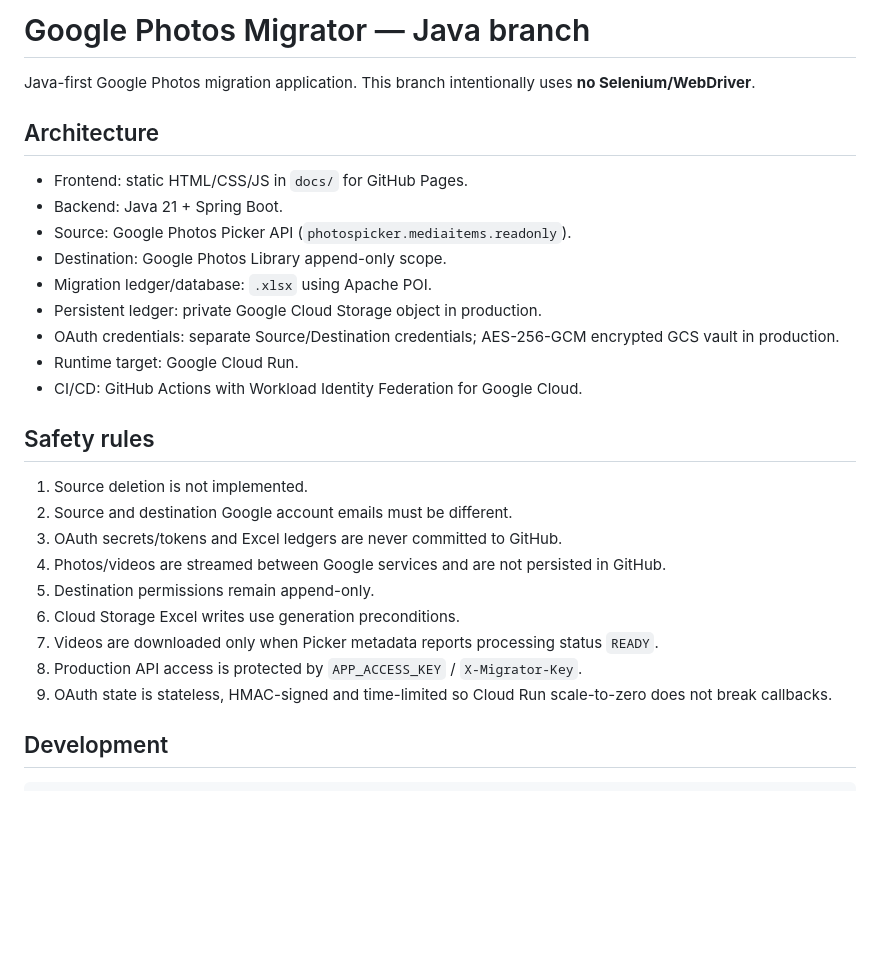
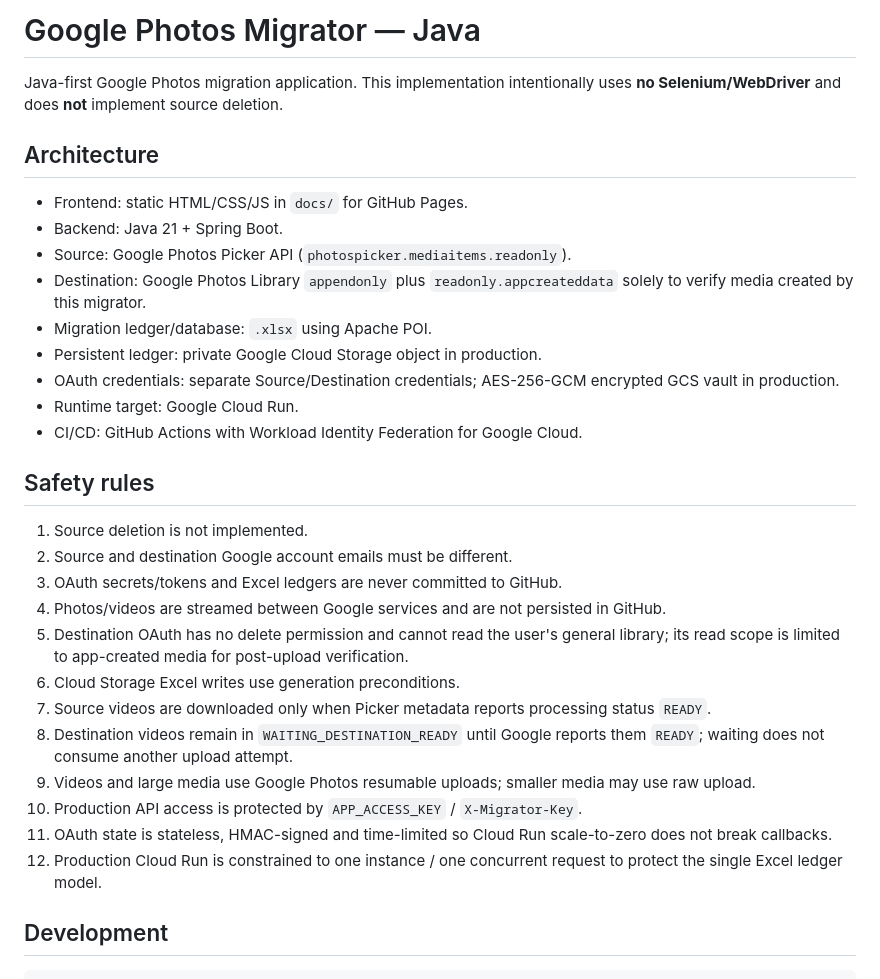
Before and after one commit to paritoshsingh0207/Selenium-Framework, a Markdown page: README.md, the part around one of its changes. GitHub-like rendering; blank space fills up the shorter version.

Commit message:
Align deployment docs with production verification flow

```diff
--- a/README.md
+++ b/README.md
@@ -1,13 +1,13 @@
-# Google Photos Migrator — Java branch
+# Google Photos Migrator — Java
 
-Java-first Google Photos migration application. This branch intentionally uses **no Selenium/WebDriver**.
+Java-first Google Photos migration application. This implementation intentionally uses **no Selenium/WebDriver** and does **not** implement source deletion.
 
 ## Architecture
 
 - Frontend: static HTML/CSS/JS in `docs/` for GitHub Pages.
 - Backend: Java 21 + Spring Boot.
 - Source: Google Photos Picker API (`photospicker.mediaitems.readonly`).
-- Destination: Google Photos Library append-only scope.
+- Destination: Google Photos Library `appendonly` plus `readonly.appcreateddata` solely to verify media created by this migrator.
 - Migration ledger/database: `.xlsx` using Apache POI.
 - Persistent ledger: private Google Cloud Storage object in production.
 - OAuth credentials: separate Source/Destination credentials; AES-256-GCM encrypted GCS vault in production.
@@ -20,11 +20,14 @@ Java-first Google Photos migration application. This branch intentionally uses *
 2. Source and destination Google account emails must be different.
 3. OAuth secrets/tokens and Excel ledgers are never committed to GitHub.
 4. Photos/videos are streamed between Google services and are not persisted in GitHub.
-5. Destination permissions remain append-only.
+5. Destination OAuth has no delete permission and cannot read the user's general library; its read scope is limited to app-created media for post-upload verification.
 6. Cloud Storage Excel writes use generation preconditions.
-7. Videos are downloaded only when Picker metadata reports processing status `READY`.
-8. Production API access is protected by `APP_ACCESS_KEY` / `X-Migrator-Key`.
-9. OAuth state is stateless, HMAC-signed and time-limited so Cloud Run scale-to-zero does not break callbacks.
+7. Source videos are downloaded only when Picker metadata reports processing status `READY`.
+8. Destination videos remain in `WAITING_DESTINATION_READY` until Google reports them `READY`; waiting does not consume another upload attempt.
+9. Videos and large media use Google Photos resumable uploads; smaller media may use raw upload.
+10. Production API access is protected by `APP_ACCESS_KEY` / `X-Migrator-Key`.
+11. OAuth state is stateless, HMAC-signed and time-limited so Cloud Run scale-to-zero does not break callbacks.
+12. Production Cloud Run is constrained to one instance / one concurrent request to protect the single Excel ledger model.
 
 ## Development
 
```
Also changed, not shown: other parts of README.md (+7 -2 lines), deployment/GOOGLE_CLOUD_SETUP.md (+31 -17 lines).
